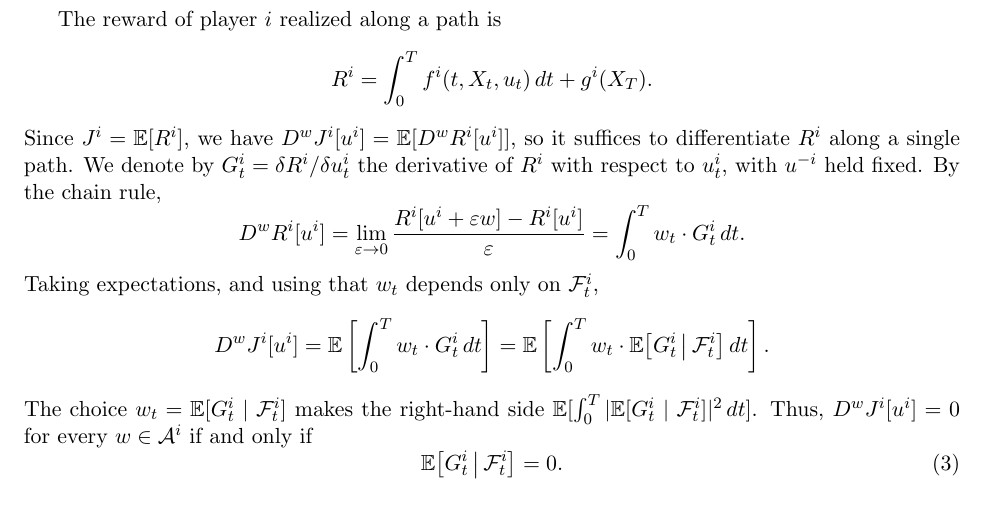
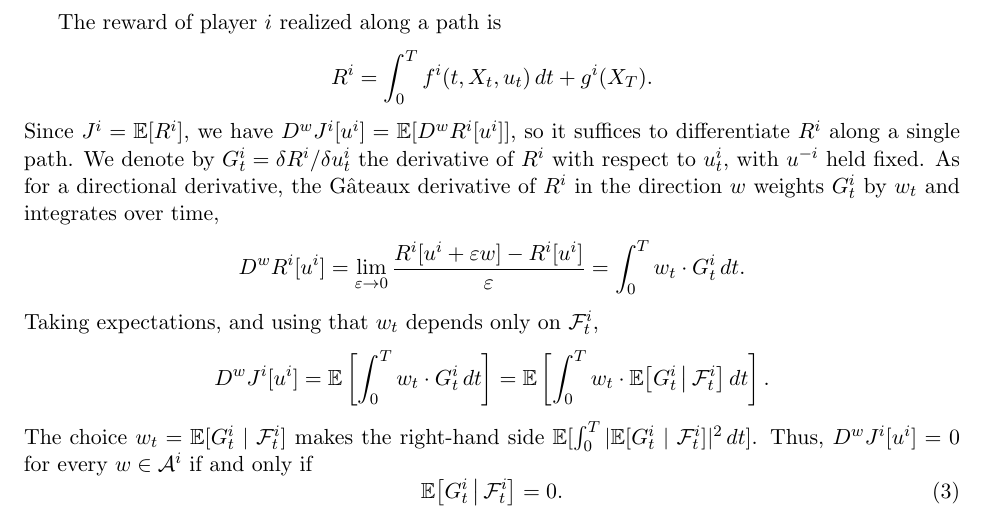
Before and after one commit to bilalhusain126/partial-info-games, a LaTeX document (notes/method.tex): part of page 2 of 4, cut so that both start at the same text. Compiled offline with pdfLaTeX.

Commit message:
Method note: directional-derivative wording in place of chain rule

```diff
--- a/notes/method.tex
+++ b/notes/method.tex
@@ -61,7 +61,7 @@ The reward of player $i$ realized along a path is
 \begin{equation*}
   R^i = \int_0^T f^i(t, X_t, u_t) \, dt + g^i(X_T) .
 \end{equation*}
-Since $J^i = \E[R^i]$, we have $D^w J^i[u^i] = \E[D^w R^i[u^i]]$, so it suffices to differentiate $R^i$ along a single path. We denote by $G^i_t = \delta R^i / \delta u^i_t$ the derivative of $R^i$ with respect to $u^i_t$, with $u^{-i}$ held fixed. By the chain rule,
+Since $J^i = \E[R^i]$, we have $D^w J^i[u^i] = \E[D^w R^i[u^i]]$, so it suffices to differentiate $R^i$ along a single path. We denote by $G^i_t = \delta R^i / \delta u^i_t$ the derivative of $R^i$ with respect to $u^i_t$, with $u^{-i}$ held fixed. As for a directional derivative, the G\^ateaux derivative of $R^i$ in the direction $w$ weights $G^i_t$ by $w_t$ and integrates over time,
 \begin{equation*}
   D^w R^i[u^i] = \lim_{\varepsilon \to 0} \frac{R^i[u^i + \varepsilon w] - R^i[u^i]}{\varepsilon} = \int_0^T w_t \cdot G^i_t \, dt .
 \end{equation*}
```
